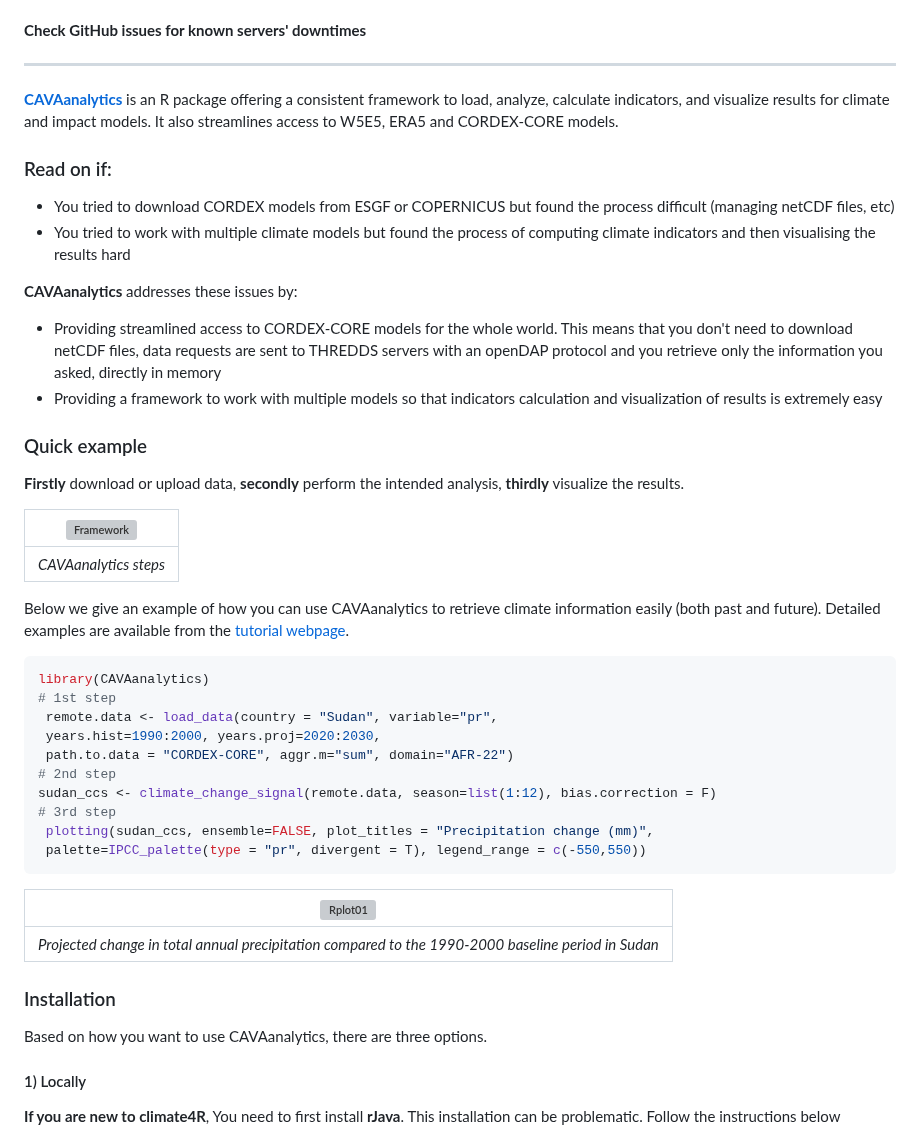
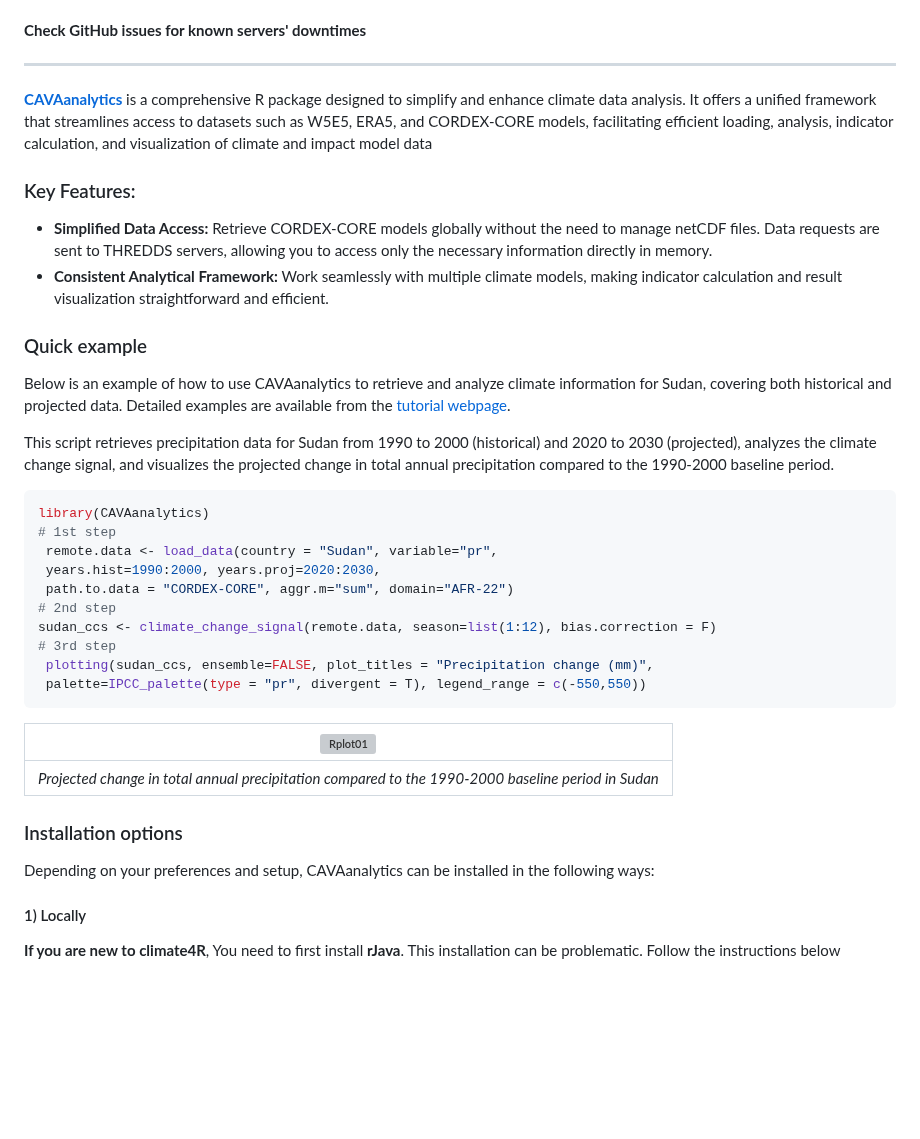
Before and after one commit to Risk-Team/CAVAanalytics, a Markdown page: README.md, the part around the change. Drawn GitHub-style; blank space fills up the shorter version; grey boxes are pictures that could not be loaded.

````diff
--- a/README.md
+++ b/README.md
@@ -17,27 +17,19 @@
 --------------------------------------------------------------------------------------------------
 
 
-[**CAVAanalytics**](https://risk-team.github.io/CAVAanalytics/) is an R package offering a consistent framework to load, analyze, calculate indicators, and visualize results for climate and impact models. It also streamlines access to W5E5, ERA5 and CORDEX-CORE models.
+[**CAVAanalytics**](https://risk-team.github.io/CAVAanalytics/) is a comprehensive R package designed to simplify and enhance climate data analysis. It offers a unified framework that streamlines access to datasets such as W5E5, ERA5, and CORDEX-CORE models, facilitating efficient loading, analysis, indicator calculation, and visualization of climate and impact model data
 
-### Read on if:
+### Key Features:
 
-- You tried to download CORDEX models from ESGF or COPERNICUS but found the process difficult (managing netCDF files, etc)
-- You tried to work with multiple climate models but found the process of computing climate indicators and then visualising the results hard
-
-**CAVAanalytics** addresses these issues by:
-
-- Providing streamlined access to CORDEX-CORE models for the whole world. This means that you don't need to download netCDF files, data requests are sent to THREDDS servers with an openDAP protocol and you retrieve only the information you asked, directly in memory
-- Providing a framework to work with multiple models so that indicators calculation and visualization of results is extremely easy
+- **Simplified Data Access:** Retrieve CORDEX-CORE models globally without the need to manage netCDF files. Data requests are sent to THREDDS servers, allowing you to access only the necessary information directly in memory.
+- **Consistent Analytical Framework:** Work seamlessly with multiple climate models, making indicator calculation and result visualization straightforward and efficient.
 
 
 ### Quick example
-**Firstly**  download or upload data, **secondly** perform the intended analysis, **thirdly** visualize the results.
+Below is an example of how to use CAVAanalytics to retrieve and analyze climate information for Sudan, covering both historical and projected data.
+Detailed examples are available from the [tutorial webpage](https://risk-team.github.io/CAVAanalytics/articles/Introduction.html).
 
-| ![Framework](https://user-images.githubusercontent.com/40058235/199256415-ed32c42b-e2f8-48e0-b4fe-558de6612038.png) |
-|:-------------------------------------------------------------------------------------------------------------------:|
-|                                                *CAVAanalytics steps*                                                |
-
-Below we give an example of how you can use CAVAanalytics to retrieve climate information easily (both past and future). Detailed examples are available from the [tutorial webpage](https://risk-team.github.io/CAVAanalytics/articles/Introduction.html).
+This script retrieves precipitation data for Sudan from 1990 to 2000 (historical) and 2020 to 2030 (projected), analyzes the climate change signal, and visualizes the projected change in total annual precipitation compared to the 1990-2000 baseline period.
 
 ``` r
 library(CAVAanalytics)
@@ -57,9 +49,10 @@ sudan_ccs <- climate_change_signal(remote.data, season=list(1:12), bias.correcti
 | *Projected change in total annual precipitation compared to the 1990-2000 baseline period in Sudan* |
 
 
-### Installation
 
-Based on how you want to use CAVAanalytics, there are three options.
+### Installation options
+
+Depending on your preferences and setup, CAVAanalytics can be installed in the following ways:
 
 #### 1) Locally
 
````
